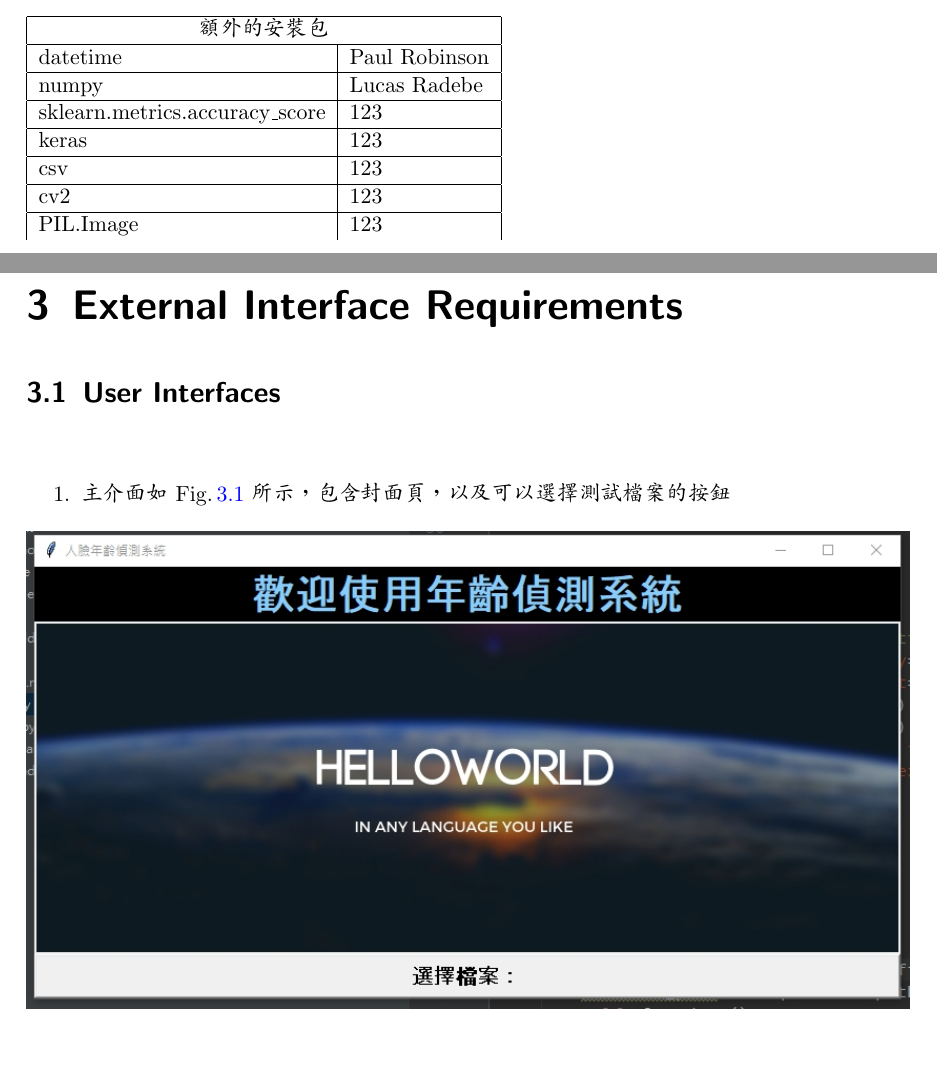
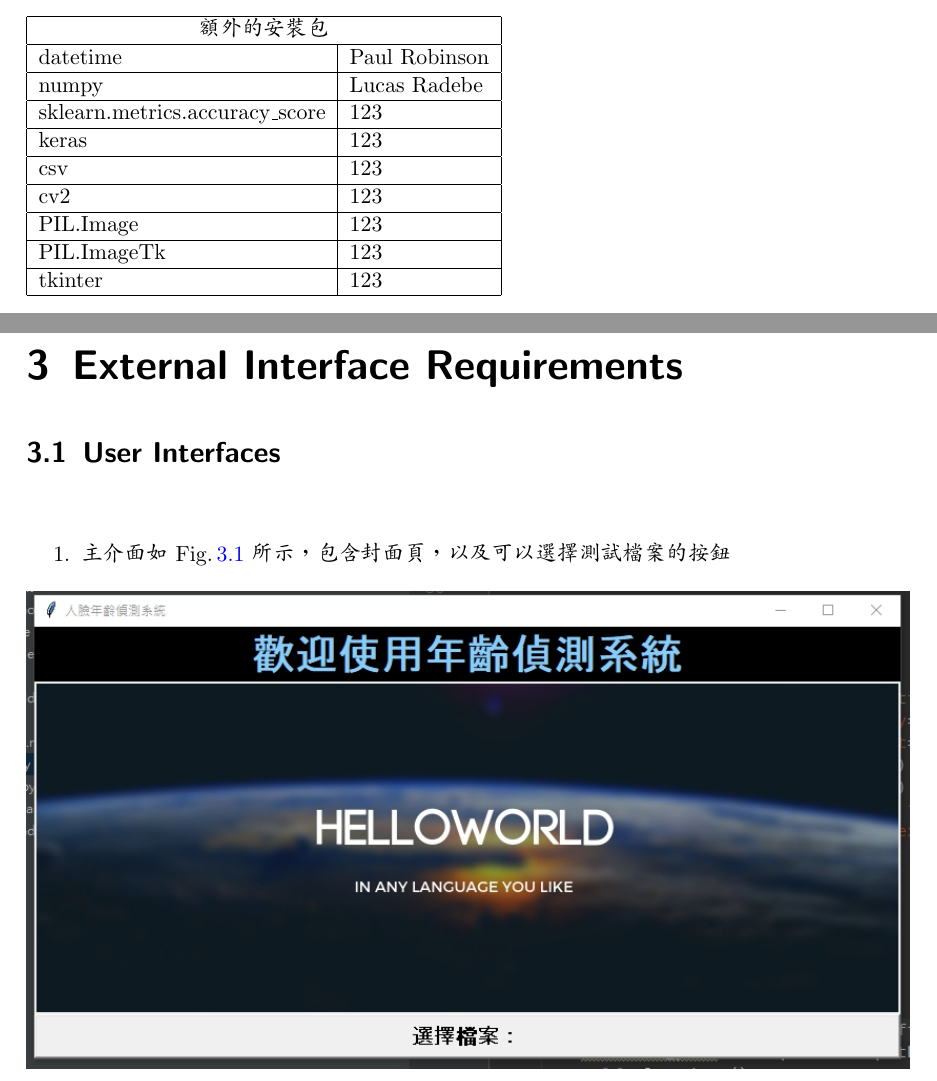
Before and after one commit to JpyChiu/DeepLearning-Final, a LaTeX document (document/srs_doc/srs.tex): two parts of pages 5 and 6 of 10, joined at a grey line, cut so that both start at the same text, the shorter picture padded with empty space. Compiled offline with pdfLaTeX.

Commit message:
Add table but no description

```diff
--- a/document/srs_doc/srs.tex
+++ b/document/srs_doc/srs.tex
@@ -117,6 +117,11 @@ UI前端會送出使用者所選擇圖片之路徑，傳至後端人臉辨識系
     cv2 & 123 \\
     \hline
     PIL.Image & 123 \\
+    \hline
+    PIL.ImageTk & 123 \\
+    \hline
+    tkinter & 123 \\
+    \hline
 \end{tabular}
 
 \chapter{External Interface Requirements}
```
Also changed, not shown: document/srs_doc/srs.pdf.
